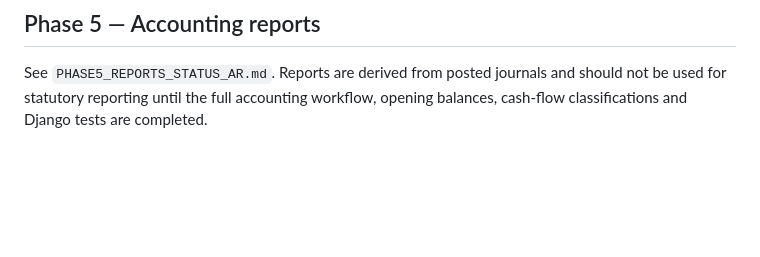
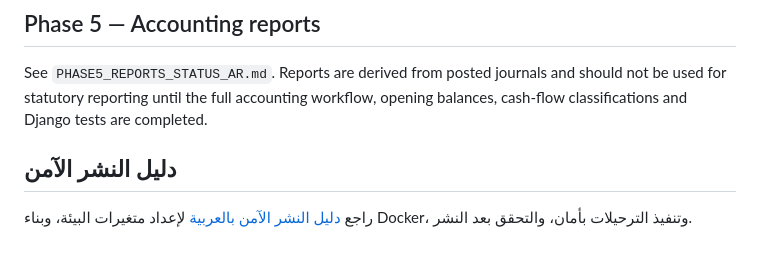
Before and after one commit to cpaswp/swp-homes, a Markdown page: README.md, the part around the change. Drawn GitHub-style; blank space fills up the shorter version.

Commit message:
Link Arabic deployment runbook from README

```diff
--- a/README.md
+++ b/README.md
@@ -53,3 +53,6 @@ See `PHASE2_STATUS_AR.md` for the exact implemented scope and verification limit
 
 ## Phase 5 — Accounting reports
 See `PHASE5_REPORTS_STATUS_AR.md`. Reports are derived from posted journals and should not be used for statutory reporting until the full accounting workflow, opening balances, cash-flow classifications and Django tests are completed.
+
+## دليل النشر الآمن
+راجع [دليل النشر الآمن بالعربية](DEPLOYMENT_RUNBOOK_AR.md) لإعداد متغيرات البيئة، وبناء Docker، وتنفيذ الترحيلات بأمان، والتحقق بعد النشر.
```
